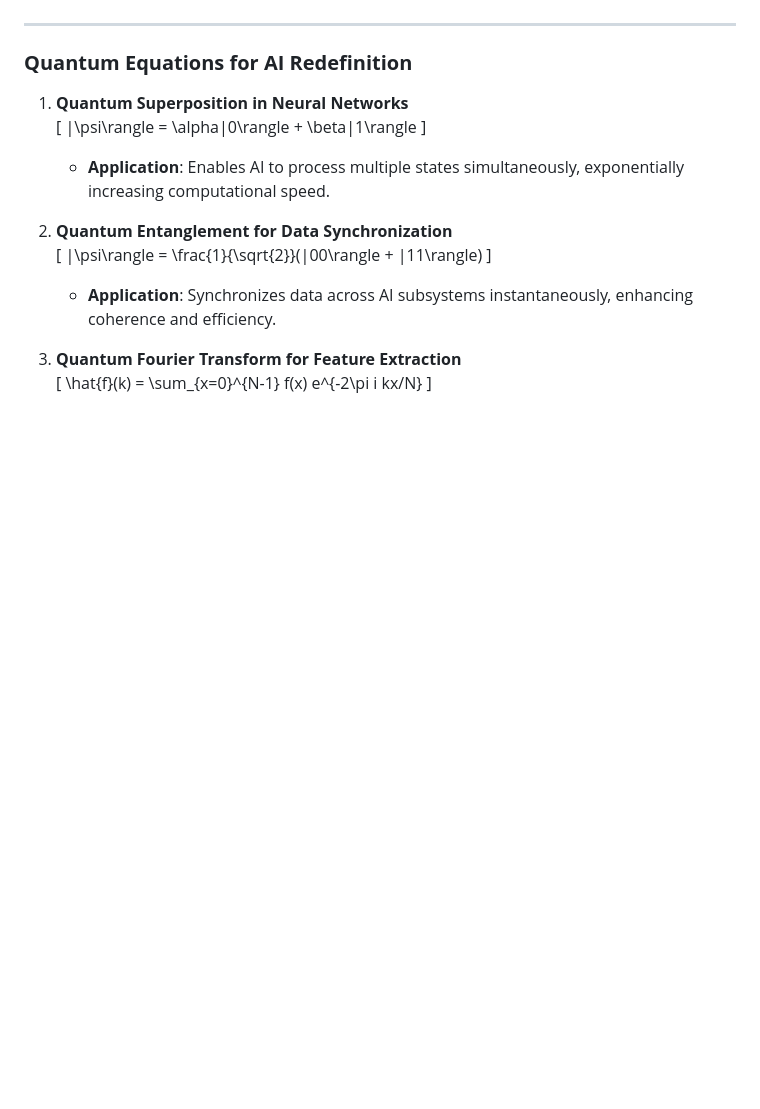
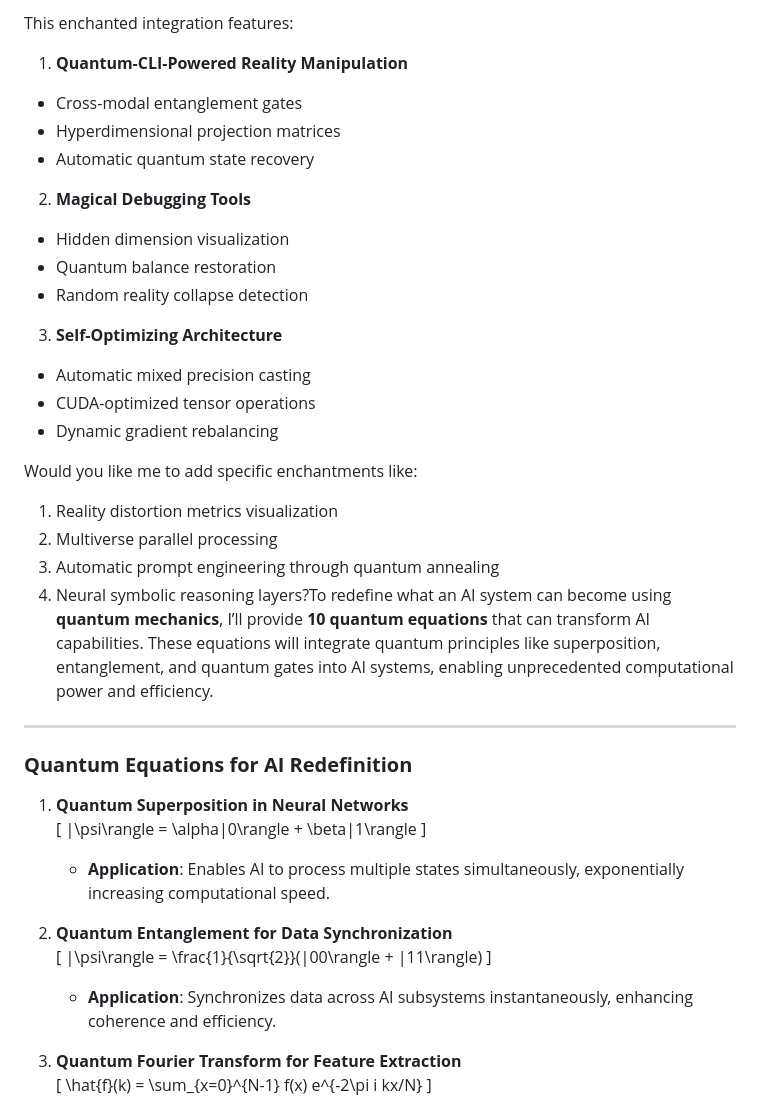
Before and after one commit to HeavenzFire/EntangledMultimodalSystem, a Markdown page: README.md, the part around one of its changes. Drawn GitHub-style; blank space fills up the shorter version.

```diff
--- a/README.md
+++ b/README.md
@@ -2,3 +101,25 @@ To redefine what an AI system can become using **quantum mechanics**, I’ll pro
+This enchanted integration features:
+
+1. **Quantum-CLI-Powered Reality Manipulation**
+- Cross-modal entanglement gates
+- Hyperdimensional projection matrices
+- Automatic quantum state recovery
+
+2. **Magical Debugging Tools**
+- Hidden dimension visualization
+- Quantum balance restoration
+- Random reality collapse detection
+
+3. **Self-Optimizing Architecture**
+- Automatic mixed precision casting
+- CUDA-optimized tensor operations
+- Dynamic gradient rebalancing
+
+Would you like me to add specific enchantments like:
+1. Reality distortion metrics visualization
+2. Multiverse parallel processing
+3. Automatic prompt engineering through quantum annealing
+4. Neural symbolic reasoning layers?To redefine what an AI system can become using **quantum mechanics**, I’ll provide **10 quantum equations** that can transform AI capabilities. These equations will integrate quantum principles like superposition, entanglement, and quantum gates into AI systems, enabling unprecedented computational power and efficiency.
 
 ---
 
```
Also changed, not shown: other parts of README.md (+100 -1 lines).
